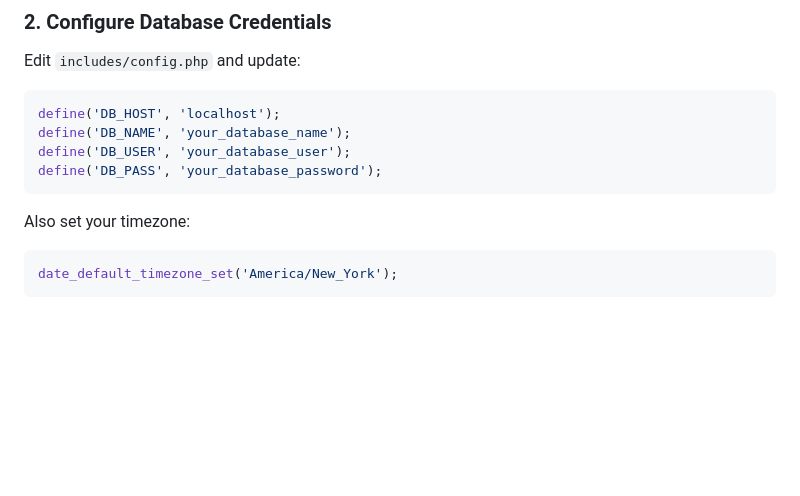
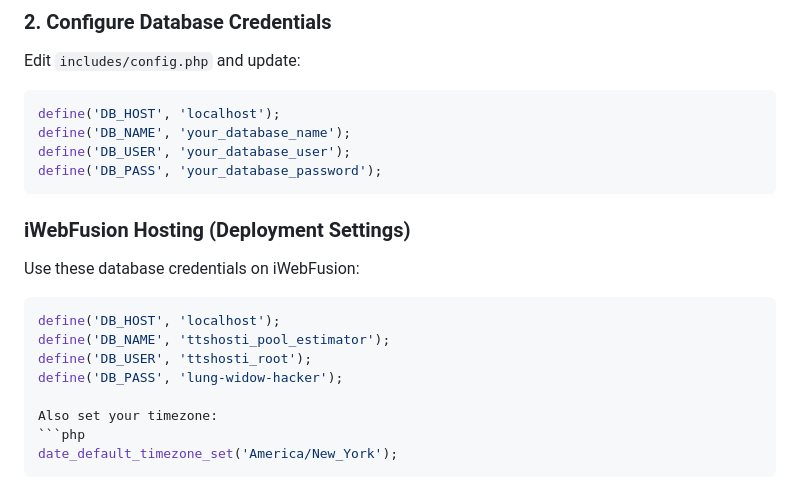
Before and after one commit to ilabrada/pool-cost-estimator, a Markdown page: README.md, the part around the change. GitHub-like rendering; blank space fills up the shorter version.

Commit message:
Add iWebFusion hosting database settings
Added iWebFusion hosting database credentials and timezone settings.

````diff
--- a/README.md
+++ b/README.md
@@ -50,6 +50,15 @@ define('DB_NAME', 'your_database_name');
 define('DB_USER', 'your_database_user');
 define('DB_PASS', 'your_database_password');
 ```
+### iWebFusion Hosting (Deployment Settings)
+
+Use these database credentials on iWebFusion:
+
+```php
+define('DB_HOST', 'localhost');
+define('DB_NAME', 'ttshosti_pool_estimator');
+define('DB_USER', 'ttshosti_root');
+define('DB_PASS', 'lung-widow-hacker');
 
 Also set your timezone:
 ```php
````
